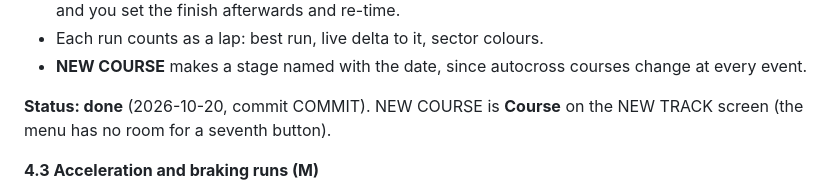
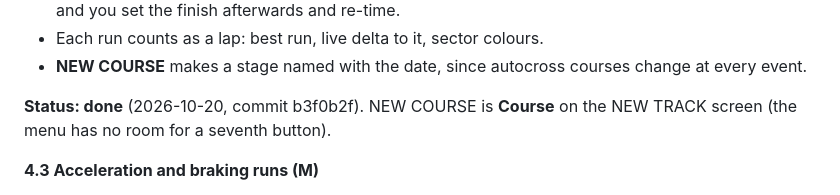
Before and after one commit to DylanD2402/track-rat, a Markdown page: ROADMAP.md, the part around the change. GitHub-like rendering.

Commit message:
ROADMAP: 4.2 done
Co-Authored-By: Claude Opus 5.5 <noreply@anthropic.com>

```diff
--- a/ROADMAP.md
+++ b/ROADMAP.md
@@ -234,7 +234,7 @@ Sizes are relative: S small, M medium, L large.
 - Each run counts as a lap: best run, live delta to it, sector colours.
 - **NEW COURSE** makes a stage named with the date, since autocross courses change at every event.
 
-**Status: done** (2026-10-20, commit COMMIT). NEW COURSE is **Course** on the NEW TRACK screen (the menu has no room for a seventh button).
+**Status: done** (2026-10-20, commit b3f0b2f). NEW COURSE is **Course** on the NEW TRACK screen (the menu has no room for a seventh button).
 
 **4.3 Acceleration and braking runs (M)**
 
```
